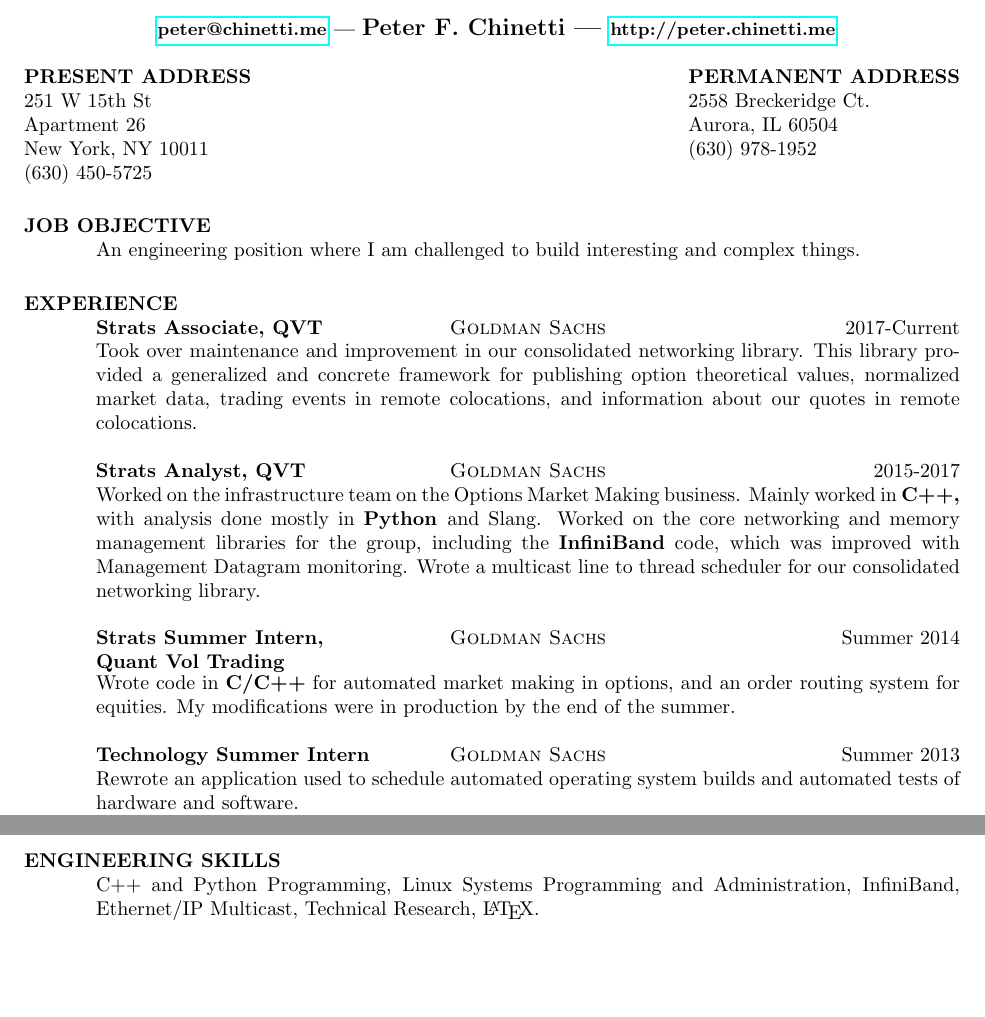
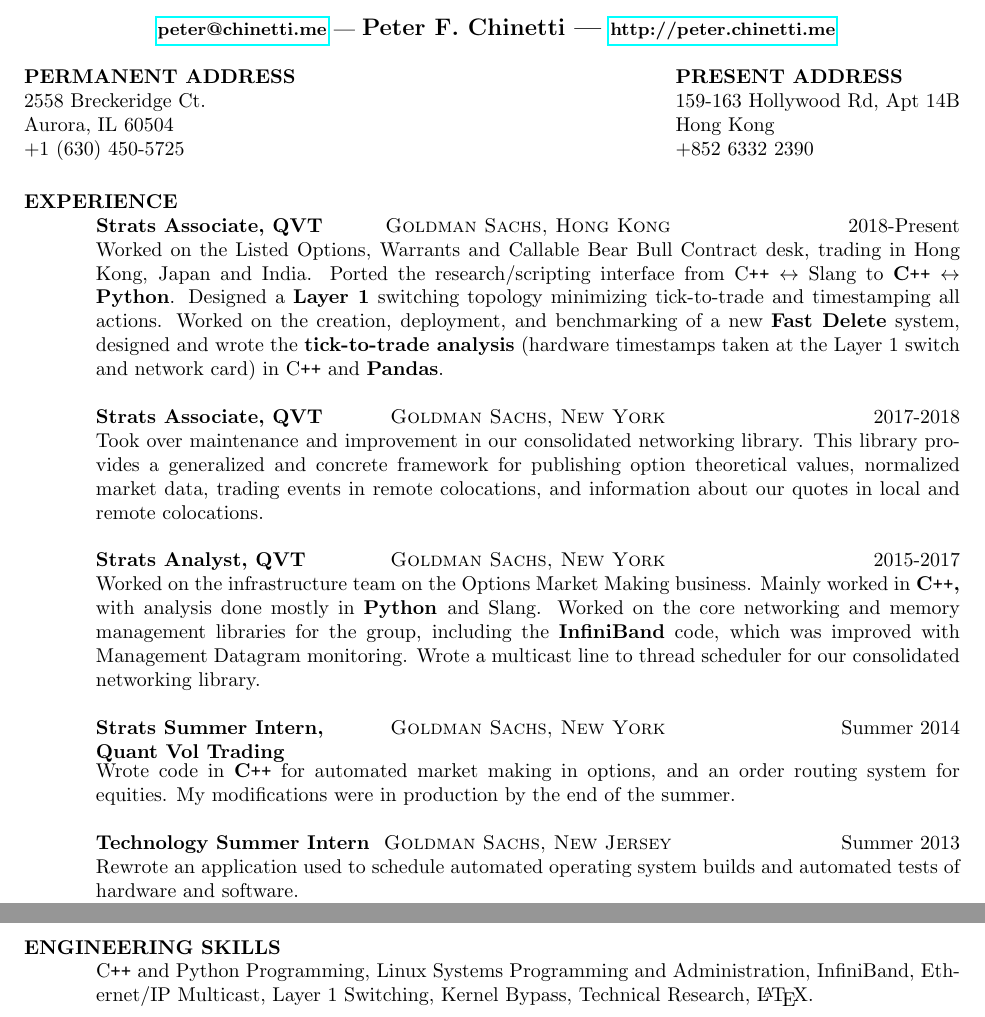
Before and after one commit to ddaygold/documents, a LaTeX CV (resume/resume.tex): two parts of the page, joined at a grey line, cut so that both start at the same text, the shorter picture padded with empty space. Compiled offline with pdfLaTeX.

Commit message:
reflect work in HK

```diff
--- a/resume/resume.tex
+++ b/resume/resume.tex
@@ -6,20 +6,16 @@
 \usepackage{hyperref}
 \setlist{nolistsep,leftmargin=*}
 \addtolength{\topmargin}{-.5in}
-%\usepackage{helvetica} % uses helvetica postscript font (download helvetica.sty)
-%\usepackage{newcent}   % uses new century schoolbook postscript font
 \setlength{\textheight}{9.75in} % increase text height to fit on 1-page
 
 \begin{document}
 \name{ \small{\href{mailto:peter@chinetti.me}{peter@chinetti.me}} | \large{Peter F. Chinetti} | \small{\href{http://peter.chinetti.me/}{http://peter.chinetti.me}} \\}
 
-\address{\\{\bf  PRESENT ADDRESS}\\251 W 15th St\\Apartment 26\\New York, NY 10011\\(630) 450-5725}
-\address{\\{\bf PERMANENT ADDRESS}\\2558 Breckeridge Ct.\\Aurora, IL 60504 \\(630) 978-1952}
+\address{\\{\bf PERMANENT ADDRESS}\\2558 Breckeridge Ct.\\Aurora, IL 60504 \\+1 (630) 450-5725}
+\address{\\{\bf PRESENT ADDRESS}\\159-163 Hollywood Rd, Apt 14B\\Hong Kong\\+852 6332 2390}
 
 
 \begin{resume}
-\section{JOB OBJECTIVE}
-    An engineering position where I am challenged to build interesting and complex things.
 
 \section{EXPERIENCE}
 \begin{format}
@@ -27,29 +23,36 @@
   \body\\
 \end{format}
 
-\employer{\textsc{Goldman Sachs}}
+\employer{\textsc{Goldman Sachs, Hong Kong}}
 \title{\bf Strats Associate, QVT}
-\dates{2017-Current}
+\dates{2018-Present}
 \begin{position}
-     Took over maintenance and improvement in our consolidated networking library. This library provided a generalized and concrete framework for publishing option theoretical values, normalized market data, trading events in remote colocations, and information about our quotes in remote colocations.
+	Worked on the Listed Options, Warrants and Callable Bear Bull Contract desk, trading in Hong Kong, Japan and India. Ported the research/scripting interface from C\texttt{++} $\leftrightarrow$ Slang to {\bf C\texttt{++}} $\leftrightarrow$ {\bf Python}. Designed a {\bf Layer 1} switching topology minimizing tick-to-trade and timestamping all actions. Worked on the creation, deployment, and benchmarking of a new {\bf Fast Delete} system, designed and wrote the {\bf tick-to-trade analysis} (hardware timestamps taken at the Layer 1 switch and network card) in C\texttt{++} and {\bf Pandas}.
 \end{position}
 
-\employer{\textsc{Goldman Sachs}}
+\employer{\textsc{Goldman Sachs, New York}}
+\title{\bf Strats Associate, QVT}
+\dates{2017-2018}
+\begin{position}
+     Took over maintenance and improvement in our consolidated networking library. This library provides a generalized and concrete framework for publishing option theoretical values, normalized market data, trading events in remote colocations, and information about our quotes in local and remote colocations.
+\end{position}
+
+\employer{\textsc{Goldman Sachs, New York}}
 \title{\bf Strats Analyst, QVT}
 \dates{2015-2017}
 \begin{position}
-	Worked on the infrastructure team on the Options Market Making business. Mainly worked in {\bf C++, } with analysis done mostly in {\bf Python }and Slang.
+	Worked on the infrastructure team on the Options Market Making business. Mainly worked in {\bf C\texttt{++}, } with analysis done mostly in {\bf Python }and Slang.
 	Worked on the core networking and memory management libraries for the group, including the {\bf InfiniBand} code, which was improved with Management Datagram monitoring. Wrote a multicast line to thread scheduler for our consolidated networking library.
 \end{position}
 
-\employer{\textsc{Goldman Sachs}}
+\employer{\textsc{Goldman Sachs, New York}}
 \title{\bf Strats Summer Intern, Quant Vol Trading}
 \dates{Summer 2014}
 \begin{position}
-     Wrote code in {\bf C/C++} for automated market making in options, and an order routing system for equities. My modifications were in production by the end of the summer.
+     Wrote code in {\bf C\texttt{++}} for automated market making in options, and an order routing system for equities. My modifications were in production by the end of the summer.
 \end{position}
 
-\employer{\textsc{Goldman Sachs}}
+\employer{\textsc{Goldman Sachs, New Jersey}}
 \title{\bf Technology Summer Intern}
 \dates{Summer 2013}
 \begin{position}
@@ -86,7 +89,7 @@
 \end{position}
 
 \section{ENGINEERING SKILLS}
- C++ and Python Programming, Linux Systems Programming and Administration, InfiniBand, Ethernet/IP Multicast, Technical Research, \LaTeX{}.
+C\texttt{++} and Python Programming, Linux Systems Programming and Administration, InfiniBand, Ethernet/IP Multicast, Layer 1 Switching, Kernel Bypass, Technical Research, \LaTeX{}.
 
 %\section{EXTRACURRICULAR ACTIVITIES}
 %        {\bf Illinois Tech Robotics Team}
```
Also changed, not shown: resume/Makefile (added), resume/resume.pdf.
